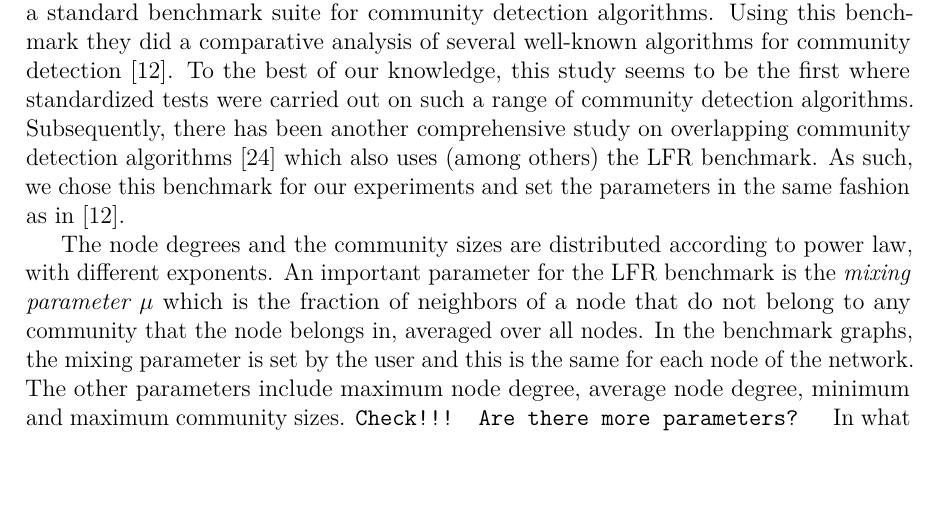
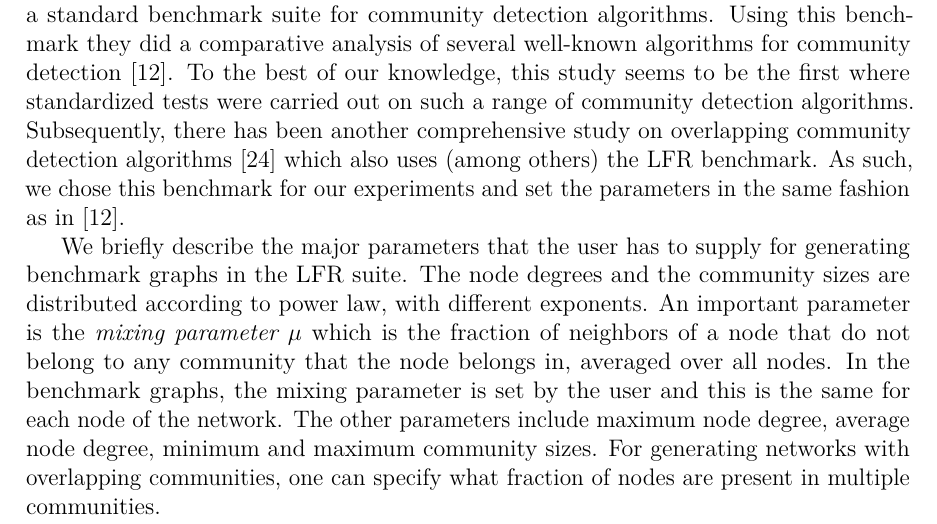
Before and after one commit to asifbanka/CommunityDetection, a LaTeX paper (paper/main.tex, which reads paper/experimental.tex): part of page 12 of 26, cut so that both start at the same text, the shorter picture padded with empty space. Compiled offline with pdfLaTeX.

Commit message:
LFR benchmark blurb ready

```diff
--- a/paper/experimental.tex
+++ b/paper/experimental.tex
@@ -20,14 +20,17 @@ Subsequently, there has been another comprehensive study on overlapping communit
 algorithms~\cite{XKS13} which also uses (among others) the LFR benchmark. As such, we chose this
 benchmark for our experiments and set the parameters in the same fashion as in~\cite{LF09}.
 
-The node degrees and the community sizes are distributed according to power law, with
-different exponents. An important parameter for the LFR benchmark is the
-\emph{mixing parameter~$\mu$} which is the fraction of neighbors
+We briefly describe the major parameters that the user has to supply
+for generating benchmark graphs in the LFR suite. The node degrees and the
+community sizes are distributed according to power law, with different exponents.
+An important parameter is the \emph{mixing parameter~$\mu$} which is the fraction of neighbors
 of a node that do not belong to any community that the node belongs in, averaged over all nodes.
 In the benchmark graphs, the mixing parameter is set by the user and this is the same for each
 node of the network. The other parameters include maximum node degree, average node degree,
-minimum and maximum community sizes.
-\texttt{Check!!! Are there more parameters? }
+minimum and maximum community sizes. For generating networks with overlapping communities,
+one can specify what fraction of nodes are present in multiple communities.
+
+
 In what follows, we describe tests for non-overlapping and overlapping communities separately, since
 there are several small differences in out setup for these two cases.
 
```
